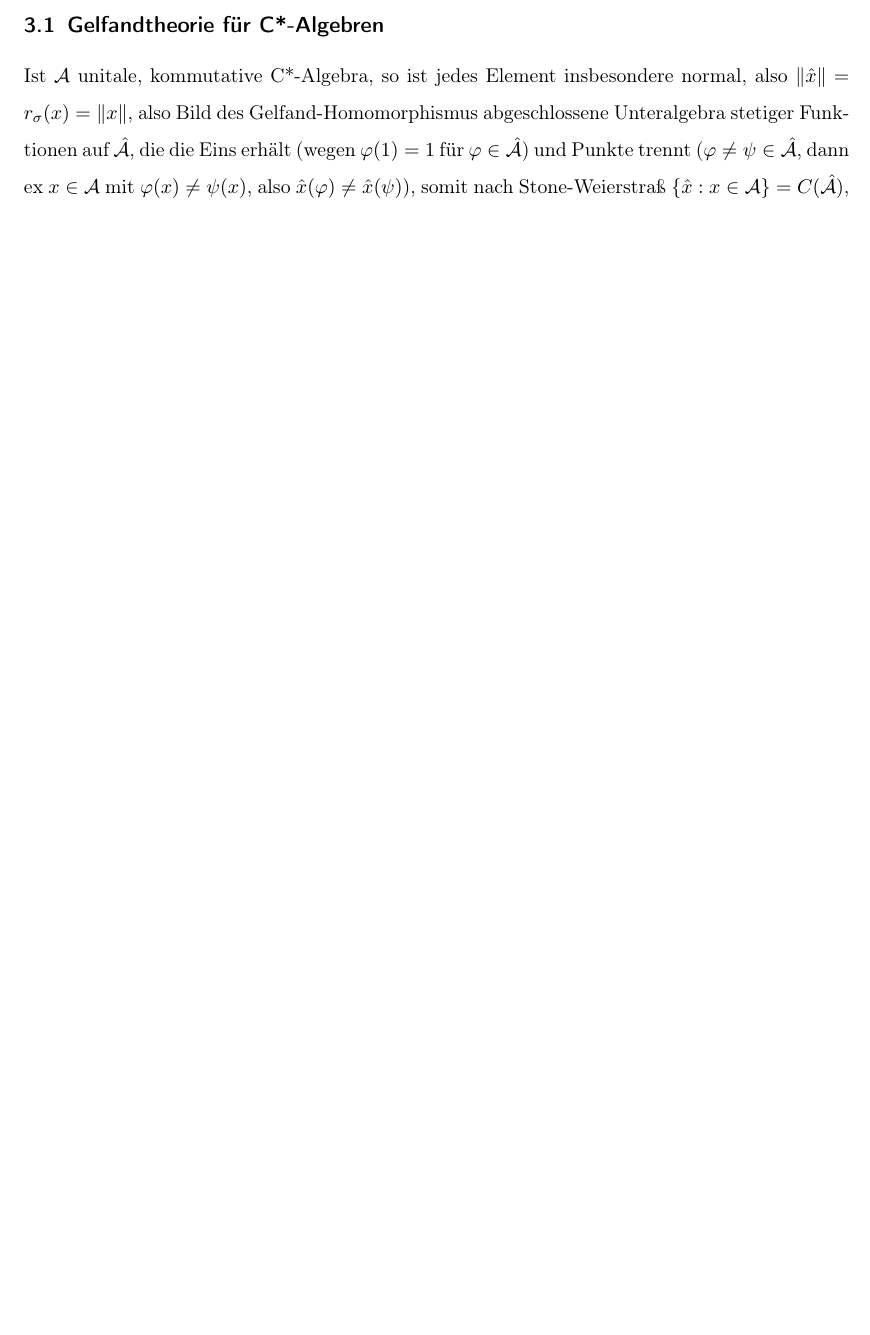
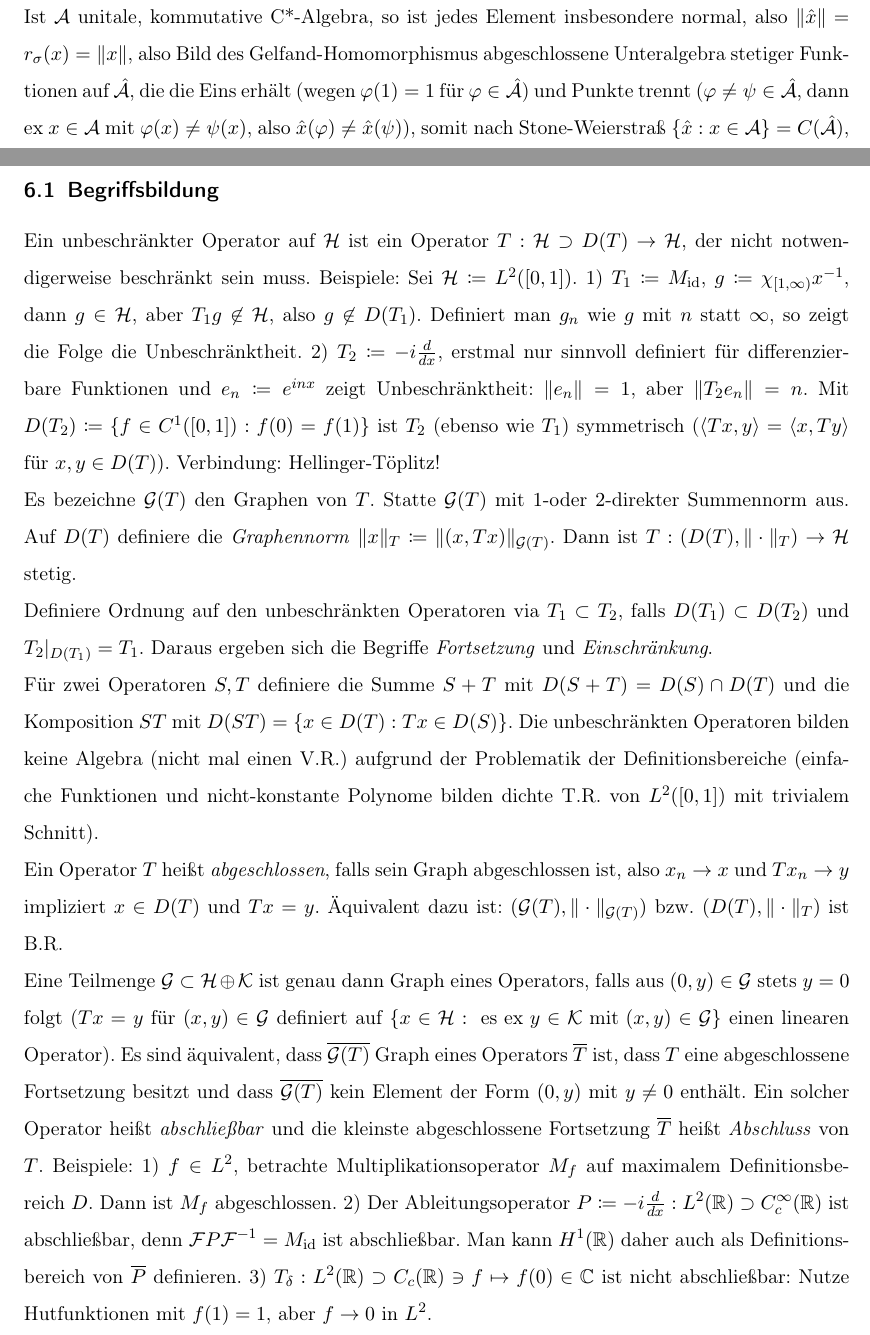
Before and after one commit to sbechtel/spekops_zusammenfassung, a LaTeX document (zusammenfassung.tex): part of page 5 of 9 before the commit and two parts of pages 5 and 10 of 10 after it, the two joined at a grey line, cut at the place of the change, the shorter picture padded with empty space. Compiled offline with pdfLaTeX.

Commit message:
unbeschränkte Operatoren Begriffsbildung

```diff
--- a/zusammenfassung.tex
+++ b/zusammenfassung.tex
@@ -35,6 +35,7 @@
 \newcommand{\Kc}{\mathcal{K}}
 \newcommand{\A}{\mathcal{A}}
 \newcommand{\B}{\mathcal{B}}
+\newcommand{\G}{\mathcal{G}}
 \newcommand{\Lc}{\mathcal{L}}
 \newcommand{\M}{\mathcal{M}}
 \newcommand{\Nc}{\mathcal{N}}
@@ -292,4 +293,20 @@ Nun: $T=T^*$, dann $\lambda \mapsto P_\lambda$ auf $\sigma(T)$ strikt monoton wa
 
 Ein $\lambda\in \C$ heißt \emph{approximativer Eigenwert}, falls es Folge $(x_n)$ von Einheitsvektoren gibt mit $\|(T-\lambda)x_n\| \to 0$, insbesondere gilt für die Fourierkoeffizienten: $\langle Tx_n, x_n \rangle \to \lambda$. Das Spektrum eines normalen Operators besteht vollständig aus approximativen Eigenwerten.
 
+\section{unbeschränkte Operatoren}
+
+\subsection{Begriffsbildung}
+
+Ein unbeschränkter Operator auf $\Hc$ ist ein Operator $T:\Hc \supset D(T) \to \Hc$, der nicht notwendigerweise beschränkt sein muss. Beispiele: Sei $\Hc\coloneqq L^2([0,1])$.  1) $T_1\coloneqq M_{\id}$, $g\coloneqq \chi_{[1,\infty)} x^{-1}$, dann $g\in \Hc$, aber $T_1g\not\in \Hc$, also $g\not\in D(T_1)$. Definiert man $g_n$ wie $g$ mit $n$ statt $\infty$, so zeigt die Folge die Unbeschränktheit.  2) $T_2\coloneqq -i \frac{d}{dx}$, erstmal nur sinnvoll definiert für differenzierbare Funktionen und $e_n\coloneqq e^{inx}$ zeigt Unbeschränktheit: $\|e_n\|=1$, aber $\|T_2 e_n\|=n$. Mit $D(T_2)\coloneqq \{f\in C^1([0,1]): f(0)=f(1) \}$ ist $T_2$ (ebenso wie $T_1$) symmetrisch ($\langle Tx,y\rangle = \langle x, Ty \rangle$ für $x,y\in D(T)$). Verbindung: Hellinger-Töplitz!
+
+Es bezeichne $\G(T)$ den Graphen von $T$. Statte $\G(T)$ mit $1$-oder $2$-direkter Summennorm aus. Auf $D(T)$ definiere die \emph{Graphennorm} $\|x\|_T \coloneqq \|(x,Tx)\|_{\G(T)}$. Dann ist $T: (D(T), \|\cdot\|_T) \to \Hc$ stetig.
+
+Definiere Ordnung auf den unbeschränkten Operatoren via $T_1 \subset T_2$, falls $D(T_1)\subset D(T_2)$ und $T_2|_{D(T_1)} = T_1$. Daraus ergeben sich die Begriffe \emph{Fortsetzung} und \emph{Einschränkung}.
+
+Für zwei Operatoren $S,T$ definiere die Summe $S+T$ mit $D(S+T)=D(S)\cap D(T)$ und die Komposition $ST$ mit $D(ST)=\{x\in D(T): Tx\in D(S)\}$. Die unbeschränkten Operatoren bilden keine Algebra (nicht mal einen V.R.) aufgrund der Problematik der Definitionsbereiche (einfache Funktionen und nicht-konstante Polynome bilden dichte T.R. von $L^2([0,1])$ mit trivialem Schnitt).
+
+Ein Operator $T$ heißt \emph{abgeschlossen}, falls sein Graph abgeschlossen ist, also $x_n\to x$ und $Tx_n\to y$ impliziert $x\in D(T)$ und $Tx=y$. Äquivalent dazu ist: $(\G(T),\|\cdot\|_{\G(T)})$ bzw. $(D(T), \|\cdot\|_T)$ ist B.R.
+
+Eine Teilmenge $\G \subset \Hc \oplus \Kc$ ist genau dann Graph eines Operators, falls aus $(0,y)\in \G$ stets $y=0$ folgt ($Tx=y$ für $(x,y)\in \G$ definiert auf $\{x\in \Hc: \text{ es ex } y\in \Kc \text{ mit } (x,y)\in \G\}$ einen linearen Operator). Es sind äquivalent, dass $\overline{\G(T)}$ Graph eines Operators $\overline{T}$ ist, dass $T$ eine abgeschlossene Fortsetzung besitzt und dass $\overline{\G(T)}$ kein Element der Form $(0,y)$ mit $y\neq 0$ enthält. Ein solcher Operator heißt \emph{abschließbar} und die kleinste abgeschlossene Fortsetzung $\overline{T}$ heißt \emph{Abschluss} von $T$. Beispiele: 1) $f\in L^2$, betrachte Multiplikationsoperator $M_f$ auf maximalem Definitionsbereich $D$. Dann ist $M_f$ abgeschlossen. 2) Der Ableitungsoperator $P\coloneqq -i \frac{d}{dx}: L^2(\R) \supset C_c^\infty(\R)$ ist abschließbar, denn $\F P\F^{-1} = M_{\id}$ ist abschließbar. Man kann $H^1(\R)$ daher auch als Definitionsbereich von $\overline{P}$ definieren. 3) $T_\delta: L^2(\R) \supset C_c(\R) \ni f \mapsto f(0) \in \C$ ist nicht abschließbar: Nutze Hutfunktionen mit $f(1)=1$, aber $f\to 0$ in $L^2$.
+
 \end{document}
```
Also changed, not shown: zusammenfassung.pdf.
